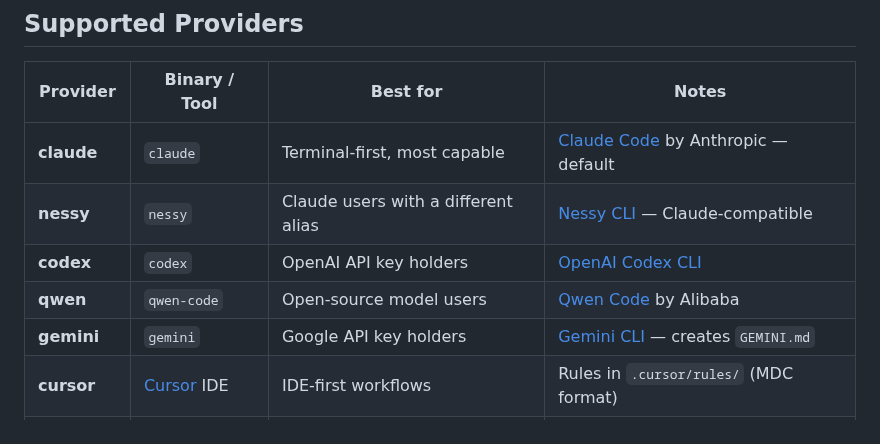
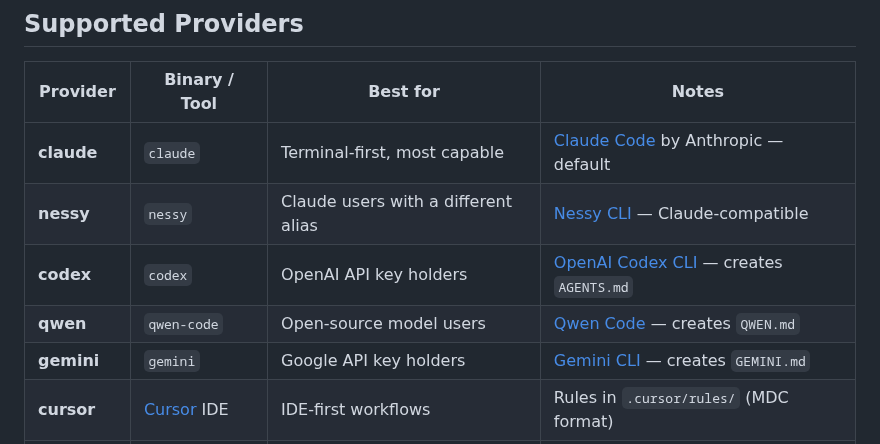
Before and after one commit to Neftedollar/multiagent-template, a Markdown page: README.md, the part around the change. GitHub-like rendering.

Commit message:
docs: add context file mentions (AGENTS.md, QWEN.md) to provider table notes

```diff
--- a/README.md
+++ b/README.md
@@ -86,8 +86,8 @@ Each step has an approval gate. Failures retry (3×) → helper role (2×) → h
 |----------|---------------|----------|-------|
 | **claude** | `claude` | Terminal-first, most capable | [Claude Code](https://docs.anthropic.com/en/docs/claude-code) by Anthropic — default |
 | **nessy** | `nessy` | Claude users with a different alias | [Nessy CLI](https://nessy.ai) — Claude-compatible |
-| **codex** | `codex` | OpenAI API key holders | [OpenAI Codex CLI](https://github.com/openai/codex) |
-| **qwen** | `qwen-code` | Open-source model users | [Qwen Code](https://github.com/QwenLM/qwen-code) by Alibaba |
+| **codex** | `codex` | OpenAI API key holders | [OpenAI Codex CLI](https://github.com/openai/codex) — creates `AGENTS.md` |
+| **qwen** | `qwen-code` | Open-source model users | [Qwen Code](https://github.com/QwenLM/qwen-code) — creates `QWEN.md` |
 | **gemini** | `gemini` | Google API key holders | [Gemini CLI](https://github.com/google-gemini/gemini-cli) — creates `GEMINI.md` |
 | **cursor** | [Cursor](https://cursor.com) IDE | IDE-first workflows | Rules in `.cursor/rules/` (MDC format) |
 | **windsurf** | [Windsurf](https://windsurf.com) IDE | IDE-first + Codeium users | Rules in `.windsurf/rules/` (Wave 8+) |
```
